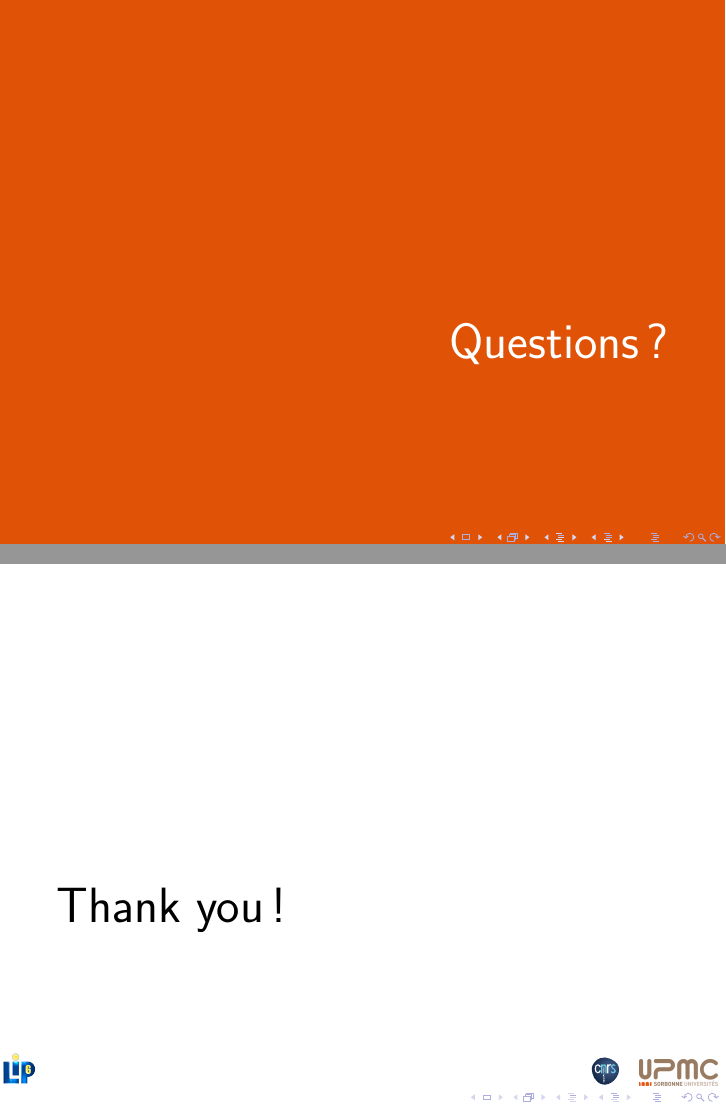
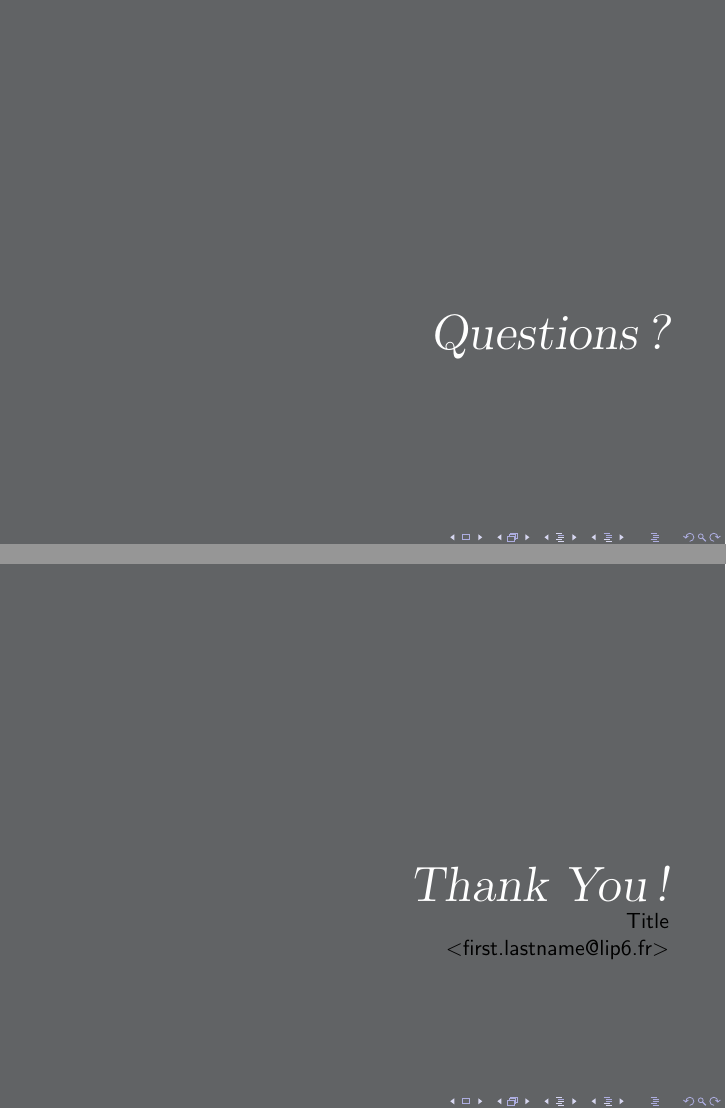
Before and after one commit to sheymann/beamer-lip6-template, LaTeX slides (main.tex): pages 5 and 6 of 6, joined at a grey line. Compiled offline with pdfLaTeX; the source files are stored in an older character set and shown here as Unicode; a LaTeX package or settings file that is missing is left out.

Commit message:
Improve colors, the CNRS logo, transition slides and handout mode.

```diff
--- a/main.tex
+++ b/main.tex
@@ -94,15 +89,20 @@
 % Official colors defined in the visual guidelines on
 % http://www.upmc.fr/fr/espace_des_personnels/pour_votre_laboratoire/communiquer2/logos_et_chartes.html
 \usepackage{color}
-\definecolor{UPMCEngagementBlueA}  {RGB}{140,184,198}
-\definecolor{UPMCEngagementBlueB}  {RGB}{92,127,146}
-\definecolor{UPMCEngagementBlueC}  {RGB}{75,146,219}
-\definecolor{UPMCEngagementBlueD}  {RGB}{33,49,77}
-\definecolor{UPMCEngagementYellowA}{RGB}{254,209,0}
-\definecolor{UPMCEngagementYellowB}{RGB}{198,172,0}
-\definecolor{UPMCEngagementGreenA} {RGB}{64,74,41}
-\definecolor{UPMCEngagementGreenB} {RGB}{182,191,0}
-\definecolor{UPMCEngagementOrange} {RGB}{224,82,6}
+\definecolor{UPMCEngagementBlueA}   {RGB}{140,184,198}
+\definecolor{UPMCEngagementBlueB}   {RGB}{92,127,146}
+\definecolor{UPMCEngagementBlueC}   {RGB}{75,146,219}
+\definecolor{UPMCEngagementBlueD}   {RGB}{33,49,77}
+\definecolor{UPMCEngagementYellowA} {RGB}{254,209,0}
+\definecolor{UPMCEngagementYellowB} {RGB}{198,172,0}
+\definecolor{UPMCEngagementGreen}   {RGB}{64,74,41}
+\definecolor{UPMCCorporateGreen}    {RGB}{182,191,0}
+\definecolor{UPMCExcellenceOrangeA} {RGB}{224,82,6}
+\definecolor{UPMCExcellenceOrangeB} {RGB}{225,160,47}
+\definecolor{UPMCCorporateMarron}   {RGB}{145,120,91}
+\definecolor{UPMCInnovationCoolGray}{RGB}{97,99,101}
+
+\colorlet{BgTransition}{UPMCInnovationCoolGray}
 
 
 
@@ -113,24 +113,27 @@
 % See the user guide at http://matdat.life.ku.dk/LaTeX/Frederiksberg
 % for more info about the options and additional features like sidebar.
 %
-\usetheme[not@ku={cnrs - upmc}, wide, TPomitframeno, FTalign=center,
-  greyfoot, seriftitles, fnolabel=, basecolour=UPMCEngagementBlueB,
-  topbarcolour=UPMCEngagementBlueA]{Frederiksberg}
+\usetheme[not@ku={cnrs - upmc}, wide, TPomitframeno, FTalign=center, greyfoot, seriftitles, fnolabel=, basecolour=UPMCEngagementBlueB,  topbarcolour=UPMCEngagementBlueA]{Frederiksberg}
 \setbeamercolor{block title}{fg=white}
 %\setbeamercolor{block body}{bg=white}
-\setbeamercolor{block title example}{bg=UPMCEngagementGreenB}
-\setbeamercolor{block title alerted}{bg=UPMCEngagementOrange}
-\setbeamercolor{alerted text}{fg=UPMCEngagementOrange}
+\setbeamercolor{block title example}{bg=UPMCCorporateGreen}
+\setbeamercolor{block title alerted}{bg=UPMCExcellenceOrangeA}
+\setbeamercolor{alerted text}{fg=UPMCExcellenceOrangeA}
+
+% Removes header and footer in handout mode
+\mode<handout>{
+  \setbeamertemplate{headline}{}
+  \setbeamertemplate{footline}[page number]{}
+}
 
 
 
 % *** PDF SETUP ***
-% (optional)
 %
 \hypersetup{pagebackref,
-pdfpagemode=FullScreen, % open PDF in fullscreen
+%pdfpagemode=FullScreen, % open PDF in fullscreen
 pdfnonfullscreenpagemode=UseThumbs, % show thumbnails on exiting full-screen mode; other option: UseOutlines
-colorlinks=true}
+colorlinks=false}
 
 
 
@@ -148,13 +151,45 @@ colorlinks=true}
 
 
 
+% *** SPECIAL COMMANDS ***
+%
+\newcommand{\SlideTransition}[2][]{
+  % Change background color
+  \mode<all> {
+    \setbeamercolor{background canvas}{bg=BgTransition}
+  }
+
+  % Use [plain] mode to get a slide without header nor footer.
+  % Use <handout:0> to hide the slide on the handout.
+  \begin{frame}<handout:0>[plain]
+%  \only<1| handout:0>{
+%  \begin{textblock*}{\paperwidth}(-5cm,0pt)
+%    \raggedleft \includegraphics[scale=0.3]{bg}
+%\end{textblock*}
+%  }
+  \vspace{3.5cm}
+  \begin{flushright}
+    {\Huge \rmfamily \slshape \textcolor{white}{#2}} \linebreak
+    #1
+    \end{flushright}
+  \end{frame}
+
+  % Reset background color
+  \mode<all> {
+    \setbeamercolor{background canvas}{bg=white}
+  }
+}
+
+
+
 % *** BEGIN DOCUMENT ***
 %
 \begin{document}
+\mode* % ignore text outside frames, useful to write notes
 
 
 
-% *** TITLE FRAME ***
+% *** FRAME #1 ***
 %
 % use:
 %\frame[plain]{\titlepage}
@@ -224,28 +256,17 @@ Nodes and links appearing over time.
 
 
 
-% Change background color
-\setbeamercolor{background canvas}{bg=UPMCEngagementOrange}
-
-% Use [plain] mode to get a slide without header nor footer.
-% Use <handout:0> to hide the slide on the handout.
-\begin{frame}<handout:0>[plain]
-\vspace{3.5cm}
-\begin{flushright}
-{\Huge \textcolor{white}{Questions?}}
-\end{flushright}
-\end{frame}
-
-
-% Reset background color
-\setbeamercolor{background canvas}{bg=white}
+\mode<all>{
+\SlideTransition{Questions?}
+}
 
 
 
-\begin{frame}<handout:0>
-\vspace{3.7cm}
-{\Huge Thank you!}
-\end{frame}
+\mode<all>{
+\SlideTransition[Title \linebreak
+\href{mailto:first.lastname@lip6.fr}{<first.lastname@lip6.fr>}
+]{Thank You!}
+}
 
 
 % that's all folks
```
Also changed, not shown: img/cnrs.eps (deleted), main.tex (56 more changed lines). Lines whose indentation alone changed are shown as unchanged.
